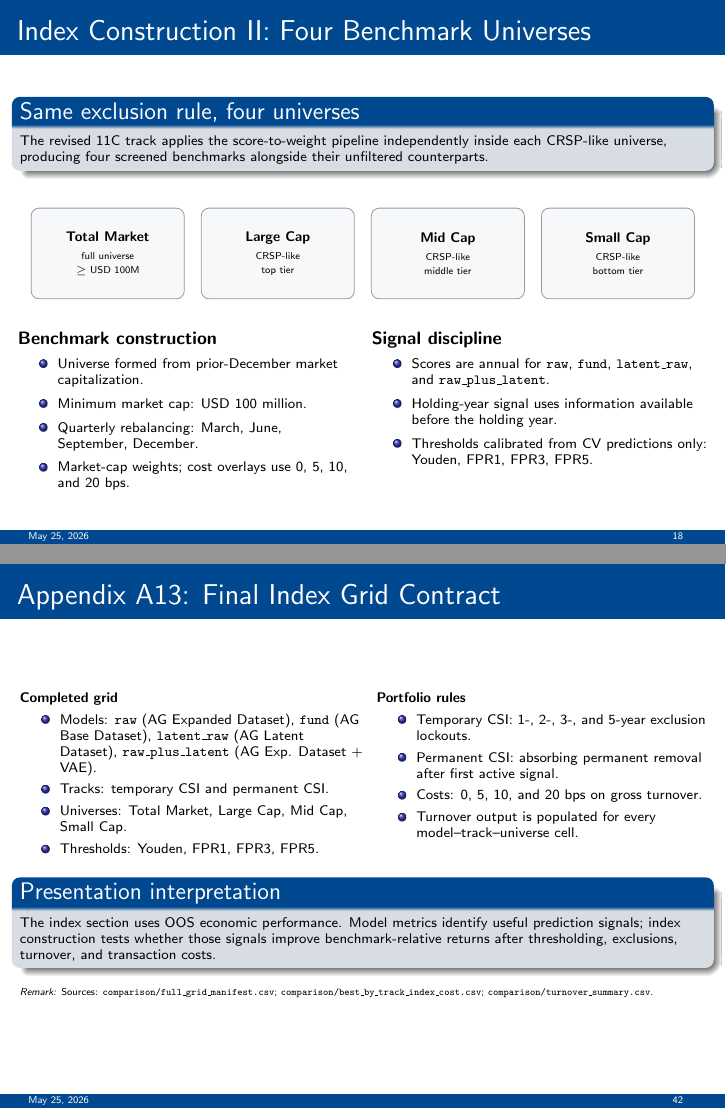
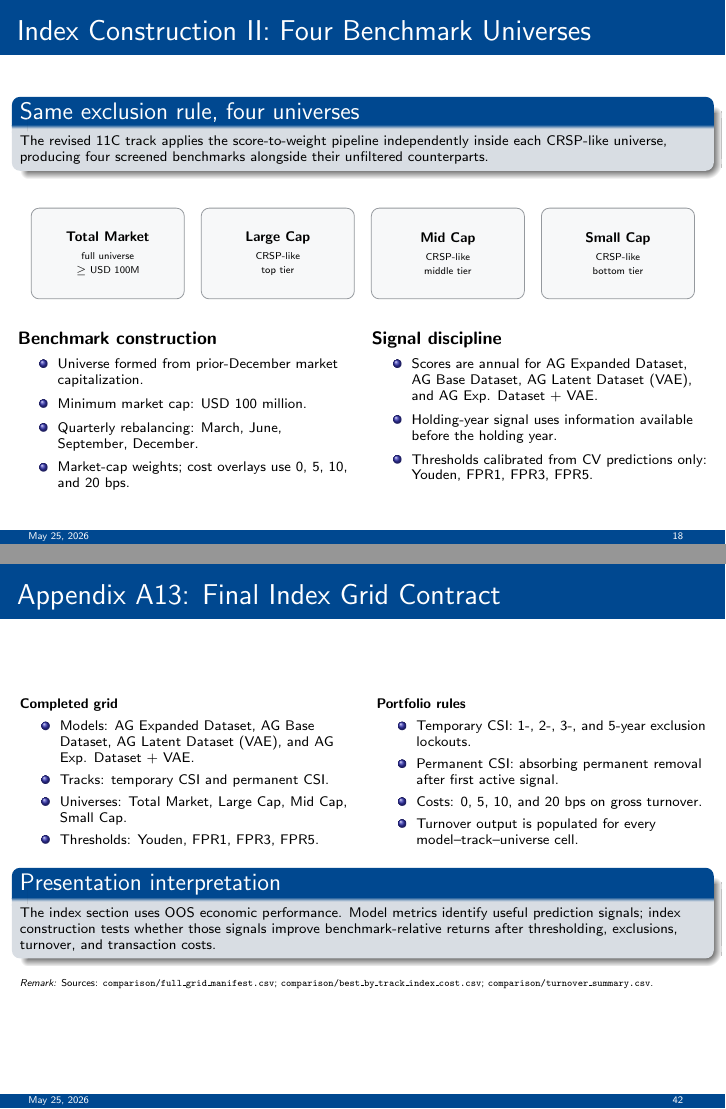
Before and after one commit to TristanL567/AgonyAndExcstasy, LaTeX slides (06_Presentations/02_FinalPresentation/Necessary/FinalPresentation_June/FinalPresentation_TristanLeiter_h11815352.tex): pages 18 and 42 of 51, joined at a grey line. The pictures show the PDF file 06_Presentations/02_FinalPresentation/Necessary/FinalPresentation_June/FinalPresentation_TristanLeiter_h11815352.pdf that the author committed with the source.

Commit message:
AE-PRES-FINAL-REV2-003: clean model labels

```diff
--- a/06_Presentations/02_FinalPresentation/Necessary/FinalPresentation_June/FinalPresentation_TristanLeiter_h11815352.tex
+++ b/06_Presentations/02_FinalPresentation/Necessary/FinalPresentation_June/FinalPresentation_TristanLeiter_h11815352.tex
@@ -108,8 +108,10 @@
 \newcommand{\status}[1]{\textcolor{warningRed}{\textbf{#1}}}
 \newcommand{\dyn}{\texttt{dynamic\_csi}}
 \newcommand{\perm}{\texttt{permanent\_csi}}
-\newcommand{\rawplus}{\texttt{raw\_plus\_latent}}
-\newcommand{\latraw}{\texttt{latent\_raw}}
+\newcommand{\agbase}{AG Base Dataset}
+\newcommand{\agexp}{AG Expanded Dataset}
+\newcommand{\aglatent}{AG Latent Dataset (VAE)}
+\newcommand{\agvae}{AG Exp. Dataset + VAE}
 \graphicspath{{../../../03_Output/Figures/}}
 
 \title[The Agony and the Ecstasy]{The Agony and the Ecstasy}
@@ -917,7 +919,7 @@ The revised 11C track applies the score-to-weight pipeline independently inside
 \textbf{Signal discipline}
 \scriptsize
 \begin{itemize}
-  \item Scores are annual for \texttt{raw}, \texttt{fund}, \texttt{latent\_raw}, and \texttt{raw\_plus\_latent}.
+  \item Scores are annual for AG Expanded Dataset, AG Base Dataset, AG Latent Dataset (VAE), and AG Exp. Dataset + VAE.
   \item Holding-year signal uses information available before the holding year.
   \item Thresholds calibrated from CV predictions only: Youden, FPR1, FPR3, FPR5.
 \end{itemize}
@@ -1128,3 +1130,11 @@ The 10 bps overlay leaves the permanent CSI winners unchanged. Costs apply to gr
 \toprule
 Track & Universe & 0 bps winner & 20 bps winner & Alpha 0 & Alpha 20 \\
 \midrule
+Temp. & Total & AG Base Dataset & AG Base Dataset & +0.43pp & +0.42pp \\
+Temp. & Large & AG Base Dataset & AG Base Dataset & +0.15pp & +0.15pp \\
+Temp. & Mid & AG Base Dataset & AG Base Dataset & +0.51pp & +0.51pp \\
+Temp. & Small & AG Exp. Dataset + VAE & AG Exp. Dataset + VAE & +0.64pp & +0.62pp \\
+Perm. & Total & AG Exp. Dataset + VAE & AG Exp. Dataset + VAE & +0.27pp & +0.27pp \\
+Perm. & Large & AG Exp. Dataset + VAE & AG Exp. Dataset + VAE & +0.23pp & +0.23pp \\
+Perm. & Mid & AG Base Dataset & AG Base Dataset & +0.74pp & +0.74pp \\
+Perm. & Small & AG Latent Dataset (VAE) & AG Latent Dataset (VAE) & +0.32pp & +0.32pp \\
@@ -1659,7 +1661,7 @@ The raw comparator is the revised-dataset optional-library AutoGluon rerun from
 \begin{column}{0.50\textwidth}
 \textbf{Completed grid}
 \begin{itemize}
-  \item Models: \texttt{raw} (AG Expanded Dataset), \texttt{fund} (AG Base Dataset), \texttt{latent\_raw} (AG Latent Dataset), \texttt{raw\_plus\_latent} (AG Exp. Dataset + VAE).
+  \item Models: AG Expanded Dataset, AG Base Dataset, AG Latent Dataset (VAE), and AG Exp. Dataset + VAE.
   \item Tracks: temporary CSI and permanent CSI.
   \item Universes: Total Market, Large Cap, Mid Cap, Small Cap.
   \item Thresholds: Youden, FPR1, FPR3, FPR5.
@@ -1705,3 +1702,8 @@ Perm. & Small & \texttt{latent\_raw} & FPR3 / perm. & 7.82\% & 7.49\% & +0.32pp
+Temp. & Small & AG Exp. Dataset + VAE & Youden / 3yr & 8.11\% & 7.49\% & +0.62pp \\
+Perm. & Total & AG Exp. Dataset + VAE & FPR5 / perm. & 13.54\% & 13.28\% & +0.27pp \\
+Perm. & Large & AG Exp. Dataset + VAE & FPR5 / perm. & 14.48\% & 14.25\% & +0.23pp \\
+Perm. & Mid & AG Base Dataset & FPR5 / perm. & 10.16\% & 9.42\% & +0.74pp \\
+Perm. & Small & AG Latent Dataset (VAE) & FPR3 / perm. & 7.82\% & 7.49\% & +0.32pp \\
 \bottomrule
 \end{tabular}
 \end{table}
@@ -1723,7 +1725,7 @@ VAE/non-raw variants beat raw in 5 of 8 track--index cases at 20 bps. The market
   \item Strategy performance fields: model-specific \texttt{index\_performance\_gross\_and\_net\_by\_tc.csv}
   \item Threshold families: \texttt{final\_tables/threshold\_family\_summary\_20bps.csv}
   \item Turnover: \texttt{comparison/turnover\_summary.csv}; \texttt{final\_tables/winner\_turnover\_summary\_20bps.csv}
-  \item Error-cost decomposition: selected \texttt{fund}, \texttt{raw\_plus\_latent}, and \texttt{latent\_raw} \texttt{error\_cost\_decomposition\_by\_crsp\_universe.csv} files mapped exactly in \texttt{SLIDE\_DATA\_SOURCES.md}.
+  \item Error-cost decomposition: selected AG Base Dataset, AG Exp. Dataset + VAE, and AG Latent Dataset (VAE) \texttt{error\_cost\_decomposition\_by\_crsp\_universe.csv} files mapped exactly in \texttt{SLIDE\_DATA\_SOURCES.md}.
 \end{itemize}
 \vspace{0.3em}
 \begin{block}{Source discipline}
@@ -1743,3 +1745,11 @@ All claims in the index-result slides are sourced from the completed AE-INDEX-SU
 \toprule
 Track & Universe & Winner 0 bps & Winner 20 bps & Alpha 0 & Alpha 20 \\
 \midrule
+Temp. & Total & AG Base Dataset & AG Base Dataset & +0.43pp & +0.42pp \\
+Temp. & Large & AG Base Dataset & AG Base Dataset & +0.15pp & +0.15pp \\
+Temp. & Mid & AG Base Dataset & AG Base Dataset & +0.51pp & +0.51pp \\
+Temp. & Small & AG Exp. Dataset + VAE & AG Exp. Dataset + VAE & +0.64pp & +0.62pp \\
+Perm. & Total & AG Exp. Dataset + VAE & AG Exp. Dataset + VAE & +0.27pp & +0.27pp \\
+Perm. & Large & AG Exp. Dataset + VAE & AG Exp. Dataset + VAE & +0.23pp & +0.23pp \\
+Perm. & Mid & AG Base Dataset & AG Base Dataset & +0.74pp & +0.74pp \\
+Perm. & Small & AG Latent Dataset (VAE) & AG Latent Dataset (VAE) & +0.32pp & +0.32pp \\
```
Also changed, not shown: 05_Documentation/09_Epics/AE-PRES-FINAL-REV2_Final_Presentation_Revisions/AE-PRES-FINAL-REV2-003_Model_Label_Cleanup_Evidence.md (added, +32 -0 lines), 06_Presentations/02_FinalPresentation/Necessary/FinalPresentation_June/SLIDE_DATA_SOURCES.md (+1 -1 lines), epics/AE-PRES-FINAL-REV2/ledger.md (+3 -0 lines), 06_Presentations/02_FinalPresentation/Necessary/FinalPresentation_June/FinalPresentation_TristanLeiter_h11815352.pdf, 06_Presentations/02_FinalPresentation/Necessary/FinalPresentation_June/FinalPresentation_TristanLeiter_h11815352.tex (27 more changed lines), 1 other file.
